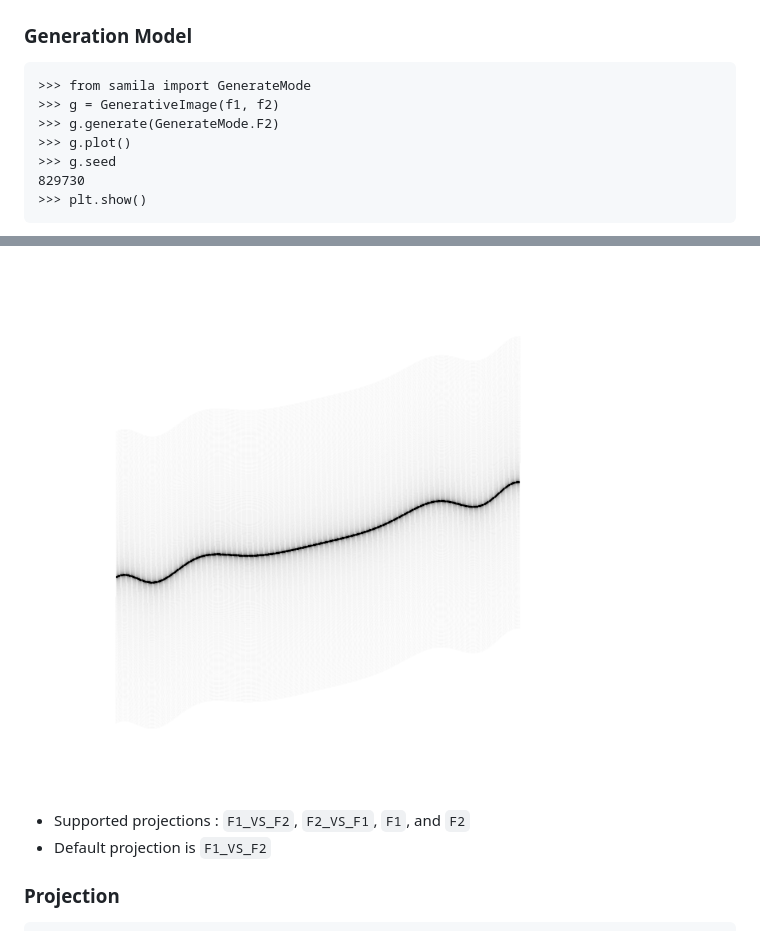
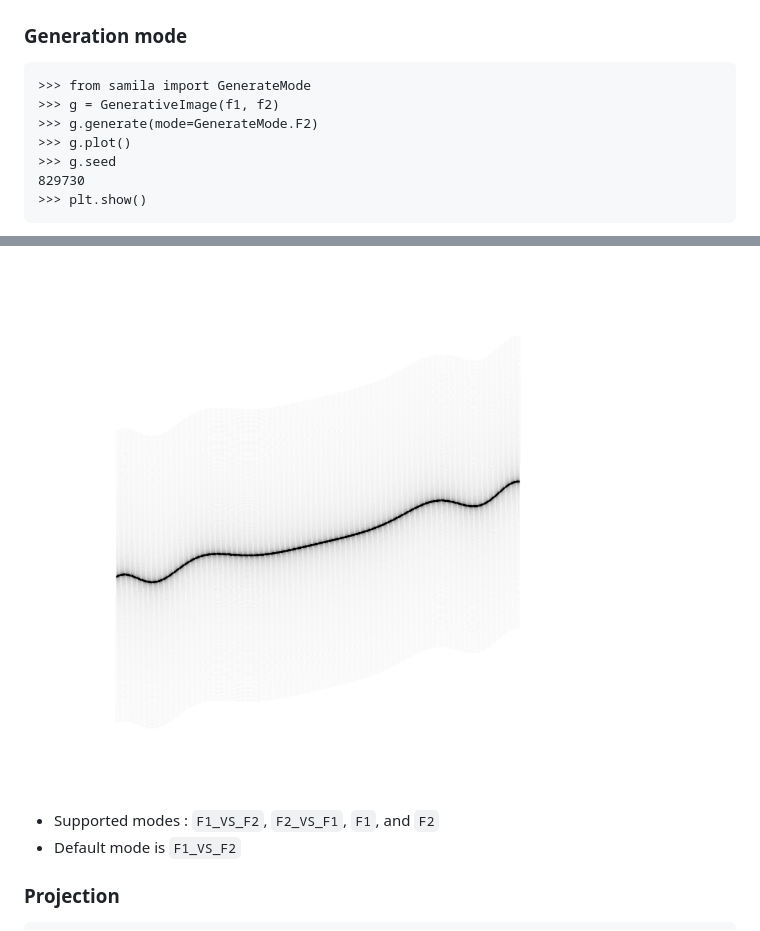
Before and after one commit to sepandhaghighi/samila, a Markdown page: README.md, 2 parts joined by grey strips. GitHub-like rendering.

Commit message:
doc : minor edit in generate mode section in README.md

````diff
--- a/README.md
+++ b/README.md
@@ -110,11 +110,11 @@ Samila is a generative art generator written in Python, Samila lets you create i
 ```
 <img src="https://github.com/sepandhaghighi/samila/raw/master/otherfiles/images/1.png">
 
-### Generation Model
+### Generation mode
 ```pycon
 >>> from samila import GenerateMode
 >>> g = GenerativeImage(f1, f2)
->>> g.generate(GenerateMode.F2)
+>>> g.generate(mode=GenerateMode.F2)
 >>> g.plot()
 >>> g.seed
 829730
@@ -122,8 +122,8 @@ Samila is a generative art generator written in Python, Samila lets you create i
 ```
 <img src="https://github.com/sepandhaghighi/samila/raw/master/otherfiles/images/10.png">
 
-* Supported projections : `F1_VS_F2`, `F2_VS_F1`, `F1`, and `F2`
-* Default projection is `F1_VS_F2`
+* Supported modes : `F1_VS_F2`, `F2_VS_F1`, `F1`, and `F2`
+* Default mode is `F1_VS_F2`
 
 ### Projection
 ```pycon
````
